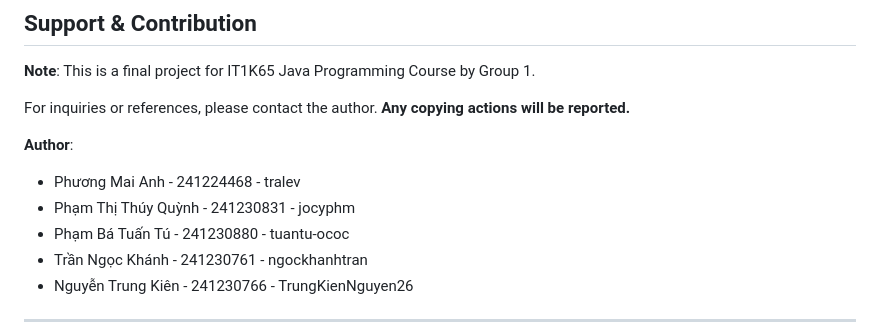
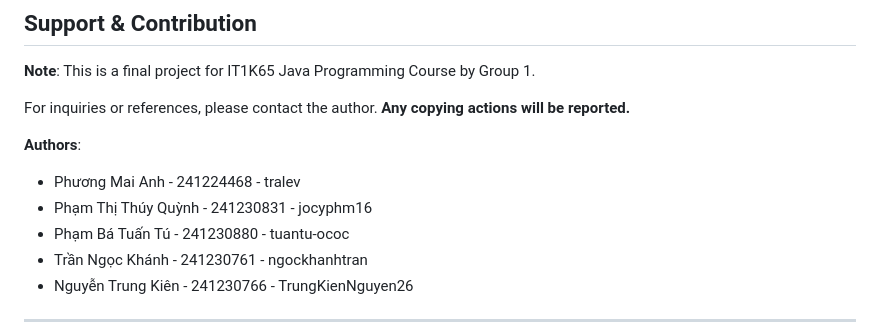
Before and after one commit to jocyphm16/Pharmacy-chain-management-system, a Markdown page: README.md, the part around the change. Rendered like a GitHub page.

Commit message:
Update authors section in README.md

```diff
--- a/README.md
+++ b/README.md
@@ -193,9 +193,9 @@ The system includes the following main tables:
 
 For inquiries or references, please contact the author. **Any copying actions will be reported.**
 
-**Author**:
+**Authors**:
 - Phương Mai Anh	- 241224468 - tralev
-- Phạm Thị Thúy Quỳnh - 241230831 - jocyphm
+- Phạm Thị Thúy Quỳnh - 241230831 - jocyphm16
 - Phạm Bá Tuấn Tú - 241230880 - tuantu-ococ
 - Trần Ngọc Khánh -	241230761 - ngockhanhtran
 - Nguyễn Trung Kiên	- 241230766	- TrungKienNguyen26
```
